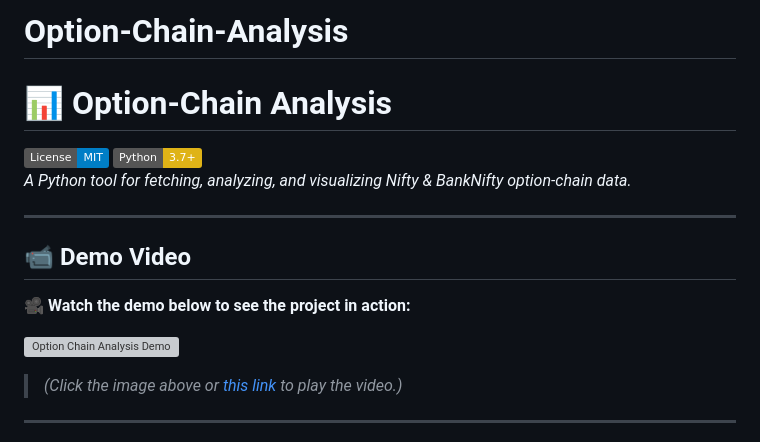
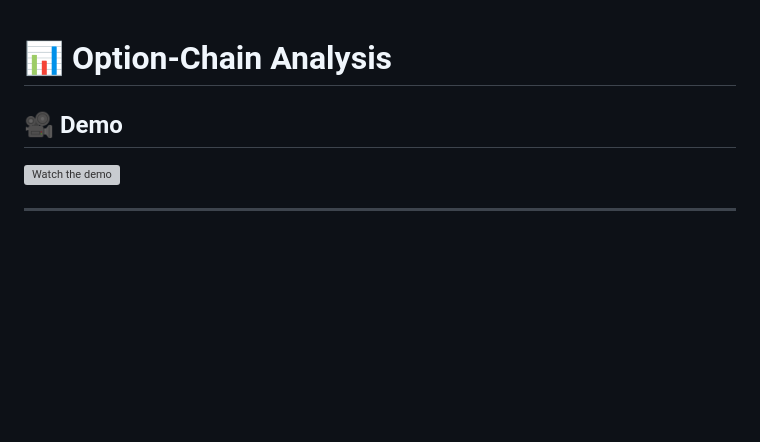
Before and after one commit to Pappa1945-tech/Option-Chain-Analysis, a Markdown page: README.md, the part around the change. GitHub-like rendering; badges without logos; blank space fills up the shorter version; grey boxes are pictures that could not be loaded.

```diff
--- a/README.md
+++ b/README.md
@@ -1,19 +1,9 @@
-# Option-Chain-Analysis
+
 # 📊 Option‑Chain Analysis
 
-[![License: MIT](https://img.shields.io/badge/License-MIT-blue.svg)](LICENSE)
-[![Python](https://img.shields.io/badge/Python-3.7%2B-yellow.svg)]()
-*A Python tool for fetching, analyzing, and visualizing Nifty & BankNifty option-chain data.*
+## 🎥 Demo
 
----
-
-## 📹 Demo Video
-
-🎥 **Watch the demo below to see the project in action:**
-
-[![Option Chain Analysis Demo](https://img.youtube.com/vi/dQw4w9WgXcQ/0.jpg)](https://github.com/Pappa1945-tech/Option-Chain-Analysis/blob/main/demo-video.mp4)
-
-> *(Click the image above or [this link](https://github.com/Pappa1945-tech/Option-Chain-Analysis/blob/main/demo-video.mp4) to play the video.)*
+[![Watch the demo](https://img.youtube.com/vi/l4e37CqCvUc/0.jpg)](https://youtu.be/l4e37CqCvUc)
 
 ---
 Options Analyzer
```
